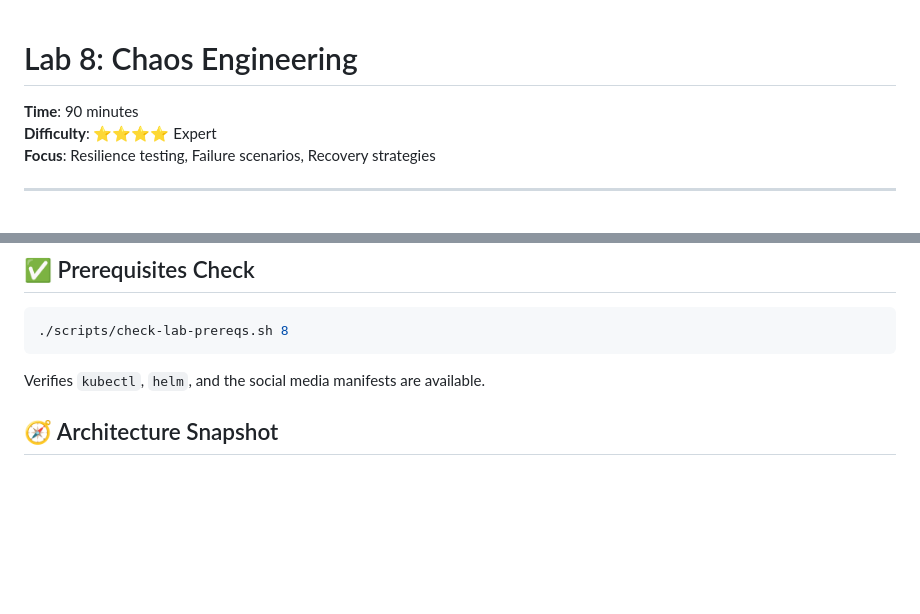
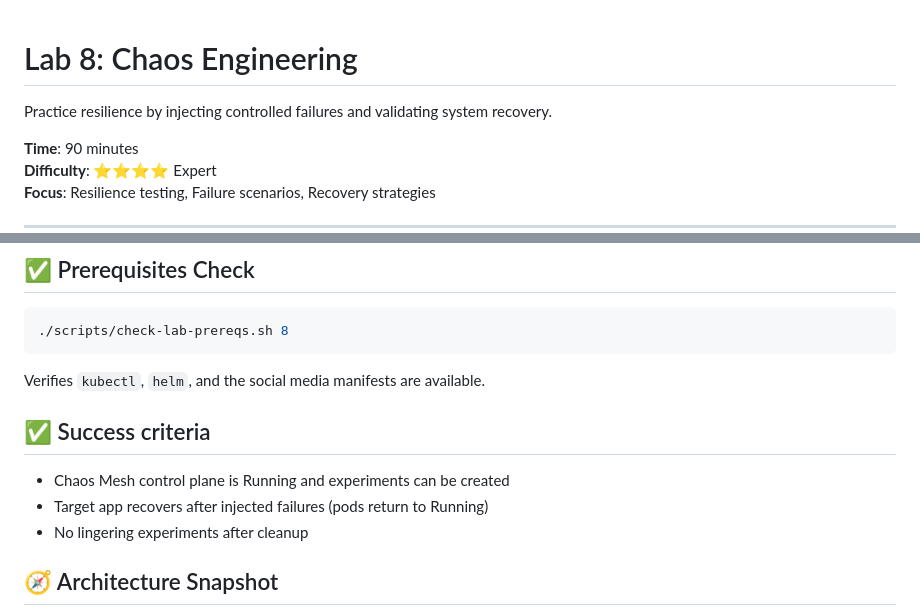
Before and after one commit to temitayocharles/stack-to-k8s, a Markdown page: labs/08-chaos.md, 2 parts joined by grey strips. Drawn GitHub-style; blank space fills up the shorter version.

Commit message:
docs(labs): polish lab 08 (tagline, success criteria)

````diff
--- a/labs/08-chaos.md
+++ b/labs/08-chaos.md
@@ -1,4 +1,5 @@
 # Lab 8: Chaos Engineering
+Practice resilience by injecting controlled failures and validating system recovery.
 
 **Time**: 90 minutes
 **Difficulty**: ⭐⭐⭐⭐ Expert
@@ -27,6 +28,12 @@ Learn chaos engineering by intentionally breaking things and watching how Kubern
 ```
 
 Verifies `kubectl`, `helm`, and the social media manifests are available.
+
+## ✅ Success criteria
+
+- Chaos Mesh control plane is Running and experiments can be created
+- Target app recovers after injected failures (pods return to Running)
+- No lingering experiments after cleanup
 
 ## 🧭 Architecture Snapshot
 
````
